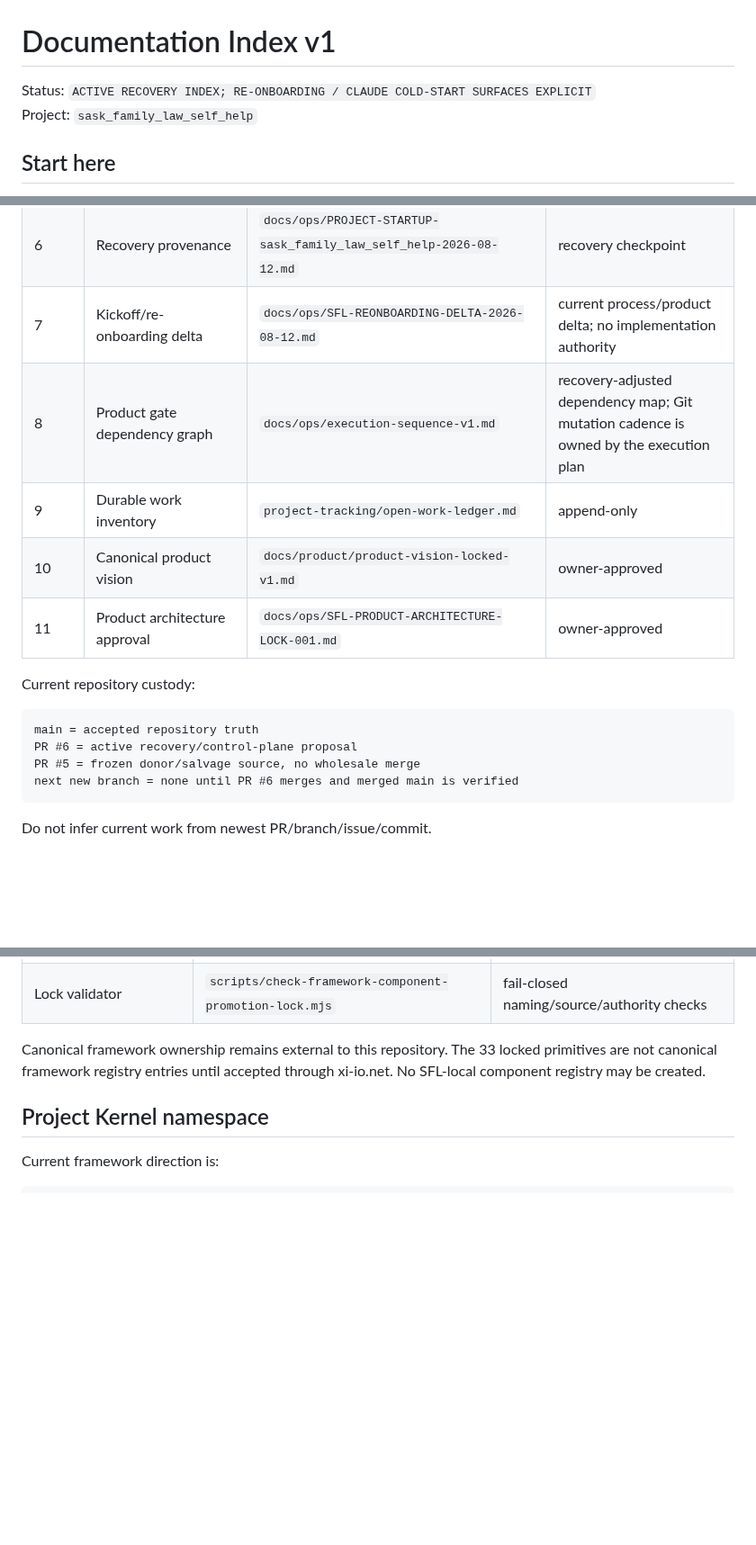
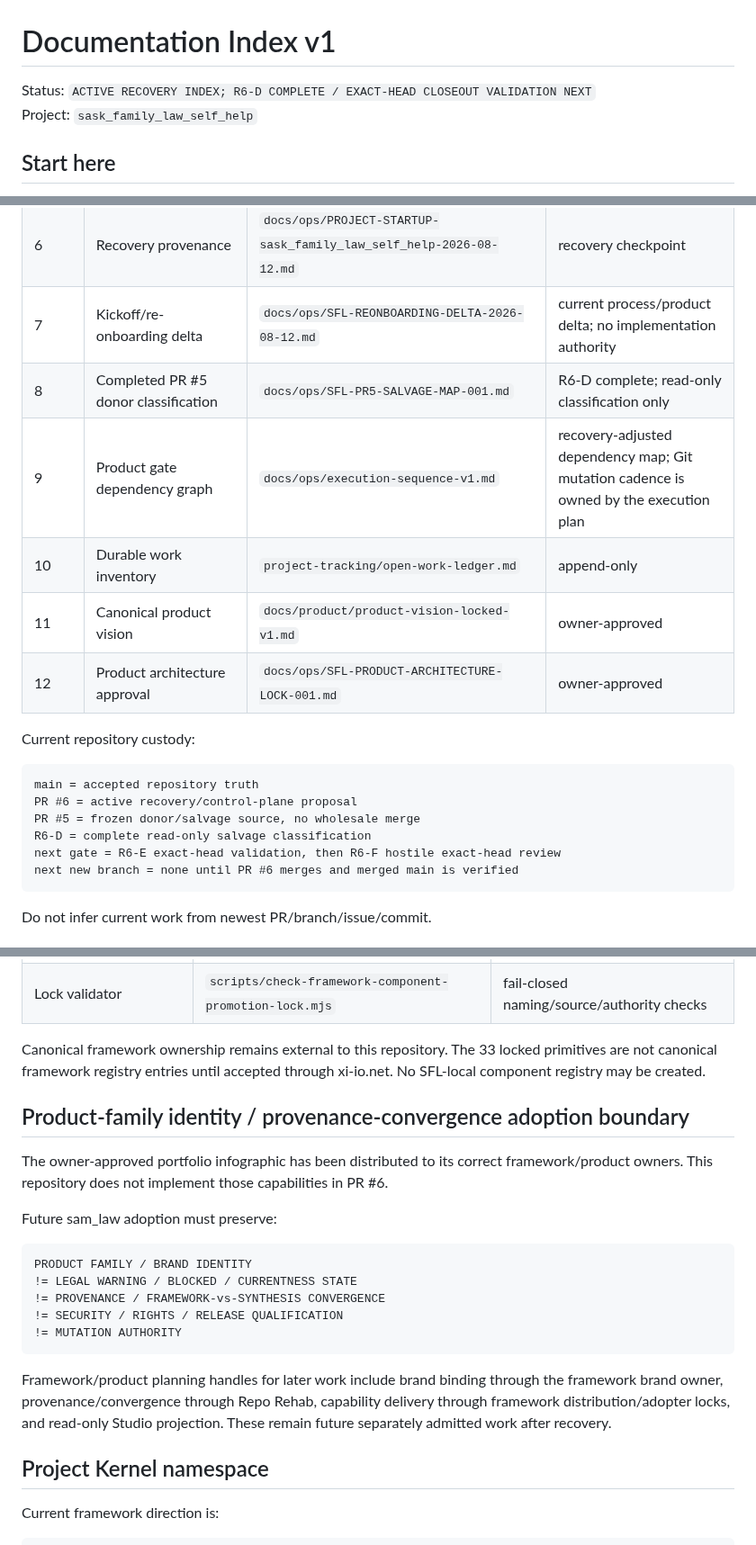
Before and after one commit to Vado42-chris/xi-io-Sask-Family-Law-Self-Help, a Markdown page: docs/INDEX.md, 3 parts joined by grey strips. Shown at 90% size. Drawn GitHub-style; blank space fills up the shorter version.

Commit message:
docs: index completed PR 5 salvage classification

````diff
--- a/docs/INDEX.md
+++ b/docs/INDEX.md
@@ -1,6 +1,6 @@
 # Documentation Index v1
 
-Status: `ACTIVE RECOVERY INDEX; RE-ONBOARDING / CLAUDE COLD-START SURFACES EXPLICIT`
+Status: `ACTIVE RECOVERY INDEX; R6-D COMPLETE / EXACT-HEAD CLOSEOUT VALIDATION NEXT`
 Project: `sask_family_law_self_help`
 
 ## Start here
@@ -16,10 +16,11 @@ Read these in order for current repository work:
 | 5 | Agent/operator rules | `AGENTS.md` | recovery/re-onboarding refreshed |
 | 6 | Recovery provenance | `docs/ops/PROJECT-STARTUP-sask_family_law_self_help-2026-08-12.md` | recovery checkpoint |
 | 7 | Kickoff/re-onboarding delta | `docs/ops/SFL-REONBOARDING-DELTA-2026-08-12.md` | current process/product delta; no implementation authority |
-| 8 | Product gate dependency graph | `docs/ops/execution-sequence-v1.md` | recovery-adjusted dependency map; Git mutation cadence is owned by the execution plan |
-| 9 | Durable work inventory | `project-tracking/open-work-ledger.md` | append-only |
-| 10 | Canonical product vision | `docs/product/product-vision-locked-v1.md` | owner-approved |
-| 11 | Product architecture approval | `docs/ops/SFL-PRODUCT-ARCHITECTURE-LOCK-001.md` | owner-approved |
+| 8 | Completed PR #5 donor classification | `docs/ops/SFL-PR5-SALVAGE-MAP-001.md` | R6-D complete; read-only classification only |
+| 9 | Product gate dependency graph | `docs/ops/execution-sequence-v1.md` | recovery-adjusted dependency map; Git mutation cadence is owned by the execution plan |
+| 10 | Durable work inventory | `project-tracking/open-work-ledger.md` | append-only |
+| 11 | Canonical product vision | `docs/product/product-vision-locked-v1.md` | owner-approved |
+| 12 | Product architecture approval | `docs/ops/SFL-PRODUCT-ARCHITECTURE-LOCK-001.md` | owner-approved |
 
 Current repository custody:
 
@@ -27,6 +28,8 @@ Current repository custody:
 main = accepted repository truth
 PR #6 = active recovery/control-plane proposal
 PR #5 = frozen donor/salvage source, no wholesale merge
+R6-D = complete read-only salvage classification
+next gate = R6-E exact-head validation, then R6-F hostile exact-head review
 next new branch = none until PR #6 merges and merged main is verified
 ```
 
@@ -133,6 +137,22 @@ The Inbox Mail surface is a qualified donor source, not a runtime dependency.
 
 Canonical framework ownership remains external to this repository. The 33 locked primitives are not canonical framework registry entries until accepted through xi-io.net. No SFL-local component registry may be created.
 
+## Product-family identity / provenance-convergence adoption boundary
+
+The owner-approved portfolio infographic has been distributed to its correct framework/product owners. This repository does not implement those capabilities in PR #6.
+
+Future sam_law adoption must preserve:
+
+```text
+PRODUCT FAMILY / BRAND IDENTITY
+!= LEGAL WARNING / BLOCKED / CURRENTNESS STATE
+!= PROVENANCE / FRAMEWORK-vs-SYNTHESIS CONVERGENCE
+!= SECURITY / RIGHTS / RELEASE QUALIFICATION
+!= MUTATION AUTHORITY
+```
+
+Framework/product planning handles for later work include brand binding through the framework brand owner, provenance/convergence through Repo Rehab, capability delivery through framework distribution/adopter locks, and read-only Studio projection. These remain future separately admitted work after recovery.
+
 ## Project Kernel namespace
 
 Current framework direction is:
````
Also changed, not shown: other parts of docs/INDEX.md (+6 -3 lines).
